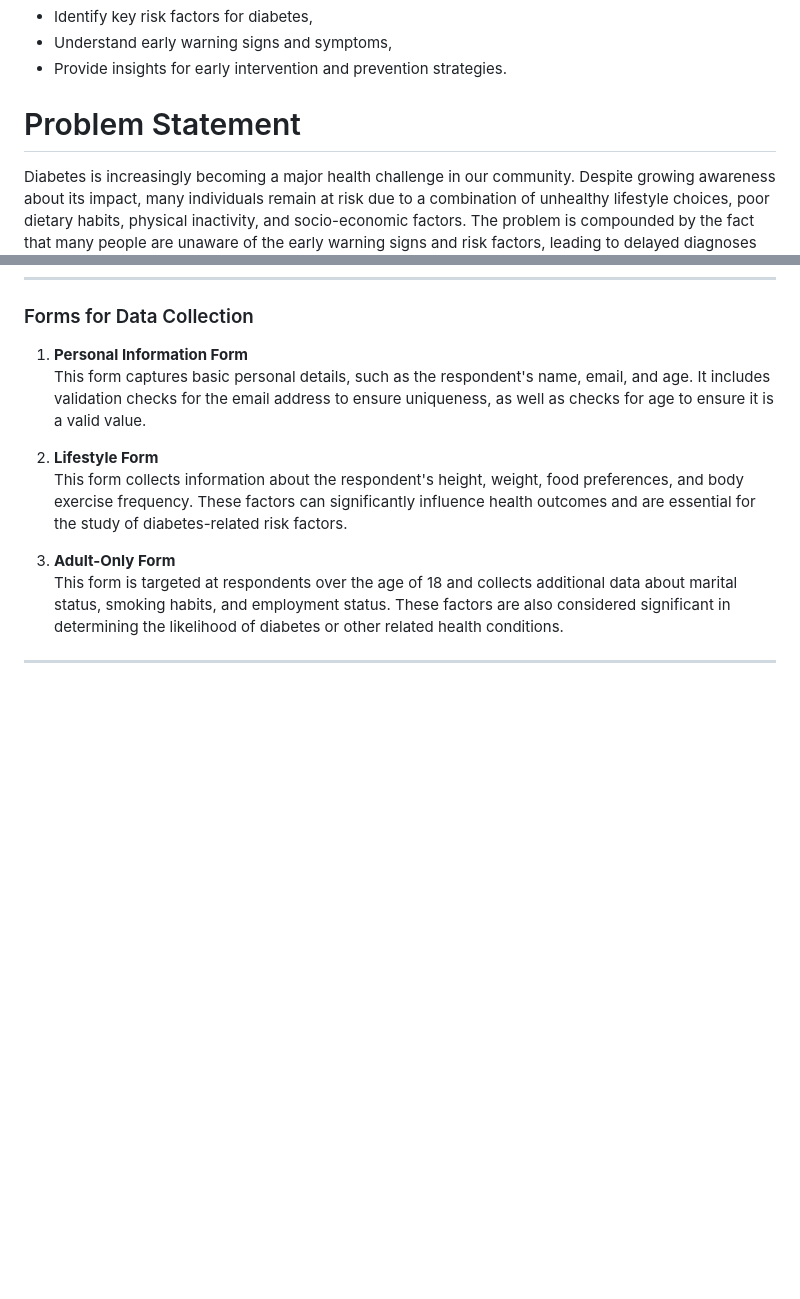
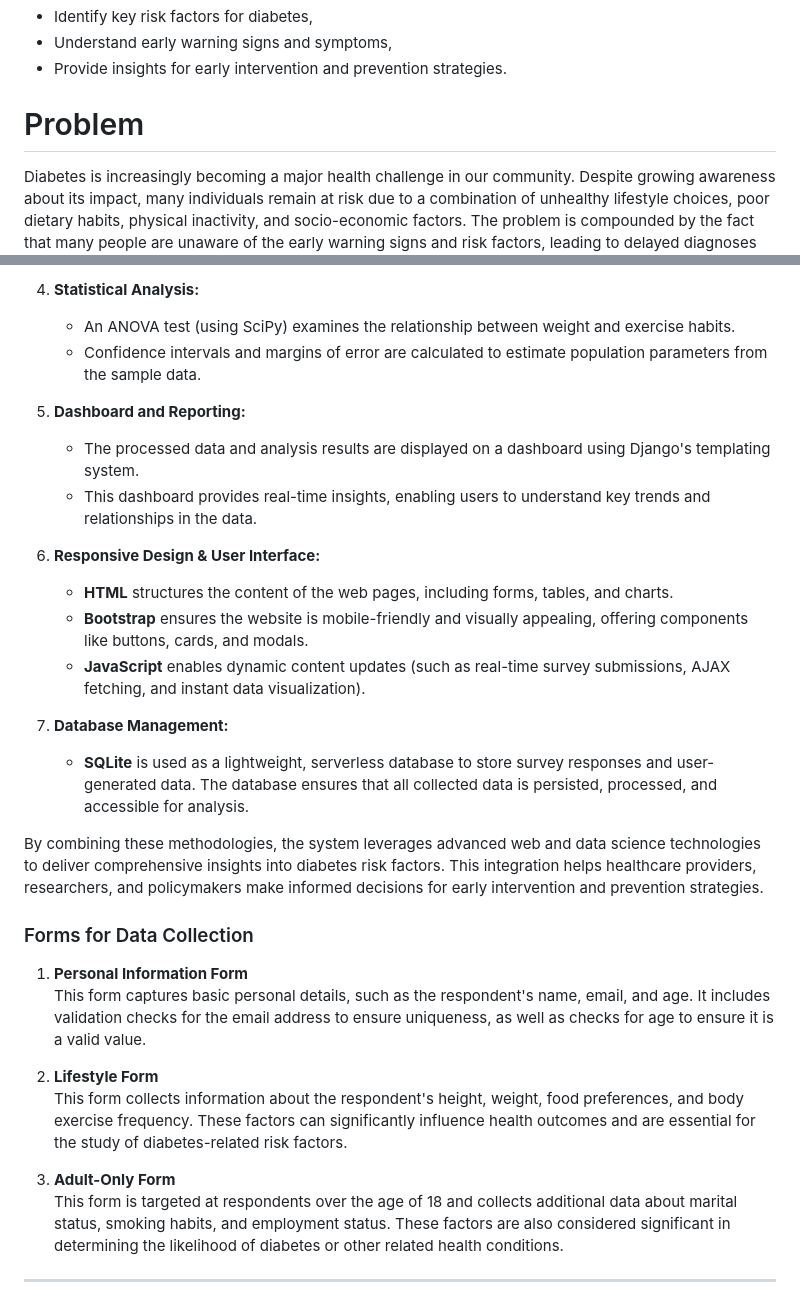
Before and after one commit to shamiraty/-Diabetes-Insight-Navigator, a Markdown page: README.md, 2 parts joined by grey strips. GitHub-like rendering; blank space fills up the shorter version.

```diff
--- a/README.md
+++ b/README.md
@@ -18,7 +18,7 @@ The goal of this study is to analyze the collected data in real-time using vario
 - Understand early warning signs and symptoms,
 - Provide insights for early intervention and prevention strategies.
 
-# Problem Statement
+# Problem
 
 Diabetes is increasingly becoming a major health challenge in our community. Despite growing awareness about its impact, many individuals remain at risk due to a combination of unhealthy lifestyle choices, poor dietary habits, physical inactivity, and socio-economic factors. The problem is compounded by the fact that many people are unaware of the early warning signs and risk factors, leading to delayed diagnoses and severe complications.
 
@@ -44,3 +79,20 @@ The primary objective of this application is to gather and process data from res
+4. **Statistical Analysis:**
+   - An ANOVA test (using SciPy) examines the relationship between weight and exercise habits.
+   - Confidence intervals and margins of error are calculated to estimate population parameters from the sample data.
+
+5. **Dashboard and Reporting:**
+   - The processed data and analysis results are displayed on a dashboard using Django's templating system.
+   - This dashboard provides real-time insights, enabling users to understand key trends and relationships in the data.
+
+6. **Responsive Design & User Interface:**
+   - **HTML** structures the content of the web pages, including forms, tables, and charts.
+   - **Bootstrap** ensures the website is mobile-friendly and visually appealing, offering components like buttons, cards, and modals.
+   - **JavaScript** enables dynamic content updates (such as real-time survey submissions, AJAX fetching, and instant data visualization).
+
+7. **Database Management:**
+   - **SQLite** is used as a lightweight, serverless database to store survey responses and user-generated data. The database ensures that all collected data is persisted, processed, and accessible for analysis.
+
+By combining these methodologies, the system leverages advanced web and data science technologies to deliver comprehensive insights into diabetes risk factors. This integration helps healthcare providers, researchers, and policymakers make informed decisions for early intervention and prevention strategies.
 
 ### Forms for Data Collection
 
```
Also changed, not shown: other parts of README.md (+36 -1 lines).
